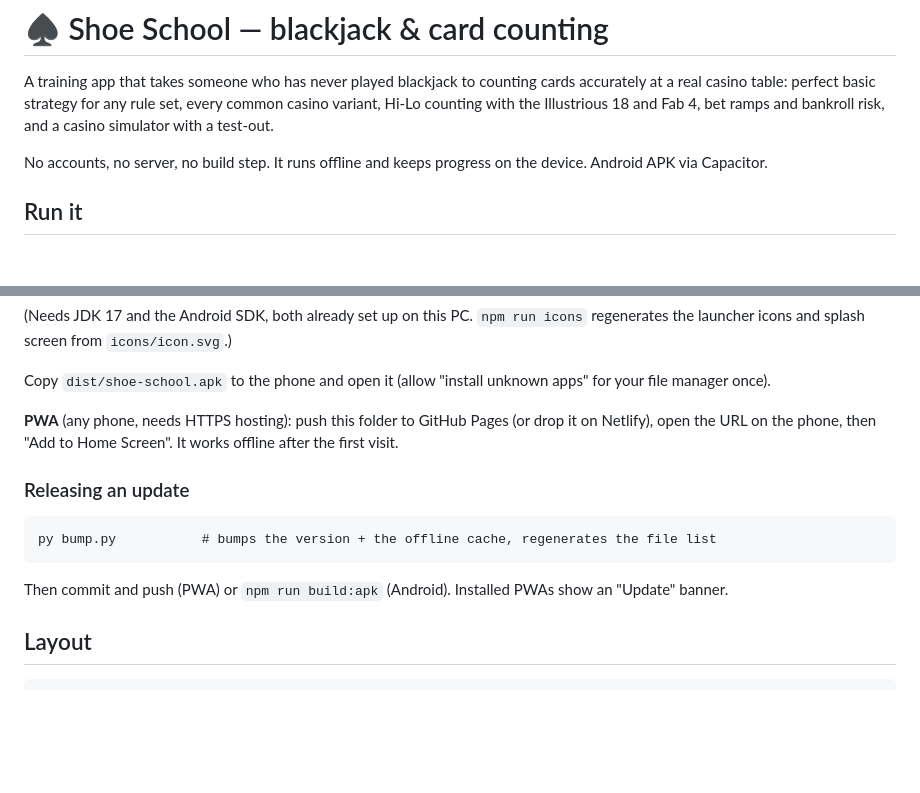
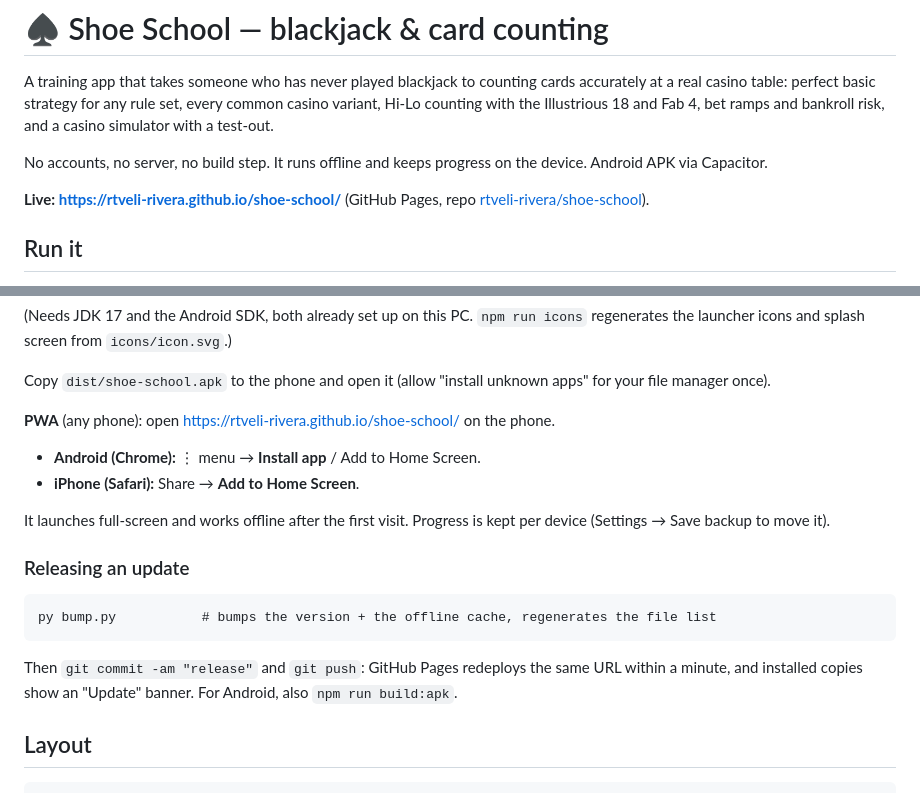
Before and after one commit to rtveli-rivera/shoe-school, a Markdown page: README.md, 2 parts joined by grey strips. Rendered like a GitHub page; blank space fills up the shorter version.

Commit message:
README: live GitHub Pages link, phone install, release steps
Co-Authored-By: Claude Opus 5.5 <noreply@anthropic.com>

````diff
--- a/README.md
+++ b/README.md
@@ -7,6 +7,9 @@ bet ramps and bankroll risk, and a casino simulator with a test-out.
 
 No accounts, no server, no build step. It runs offline and keeps progress on
 the device. Android APK via Capacitor.
+
+**Live: https://rtveli-rivera.github.io/shoe-school/** (GitHub Pages, repo
+[rtveli-rivera/shoe-school](https://github.com/rtveli-rivera/shoe-school)).
 
 ## Run it
 
@@ -68,9 +71,12 @@ icons` regenerates the launcher icons and splash screen from `icons/icon.svg`.)
 Copy `dist/shoe-school.apk` to the phone and open it (allow "install unknown apps"
 for your file manager once).
 
-**PWA** (any phone, needs HTTPS hosting): push this folder to GitHub Pages (or drop
-it on Netlify), open the URL on the phone, then "Add to Home Screen". It works
-offline after the first visit.
+**PWA** (any phone): open https://rtveli-rivera.github.io/shoe-school/ on the phone.
+- **Android (Chrome):** ⋮ menu → **Install app** / Add to Home Screen.
+- **iPhone (Safari):** Share → **Add to Home Screen**.
+
+It launches full-screen and works offline after the first visit. Progress is kept
+per device (Settings → Save backup to move it).
 
 ### Releasing an update
 
@@ -78,8 +84,9 @@ offline after the first visit.
 py bump.py           # bumps the version + the offline cache, regenerates the file list
 ```
 
-Then commit and push (PWA) or `npm run build:apk` (Android). Installed PWAs show
-an "Update" banner.
+Then `git commit -am "release"` and `git push`: GitHub Pages redeploys the same URL
+within a minute, and installed copies show an "Update" banner. For Android, also
+`npm run build:apk`.
 
 ## Layout
 
````
